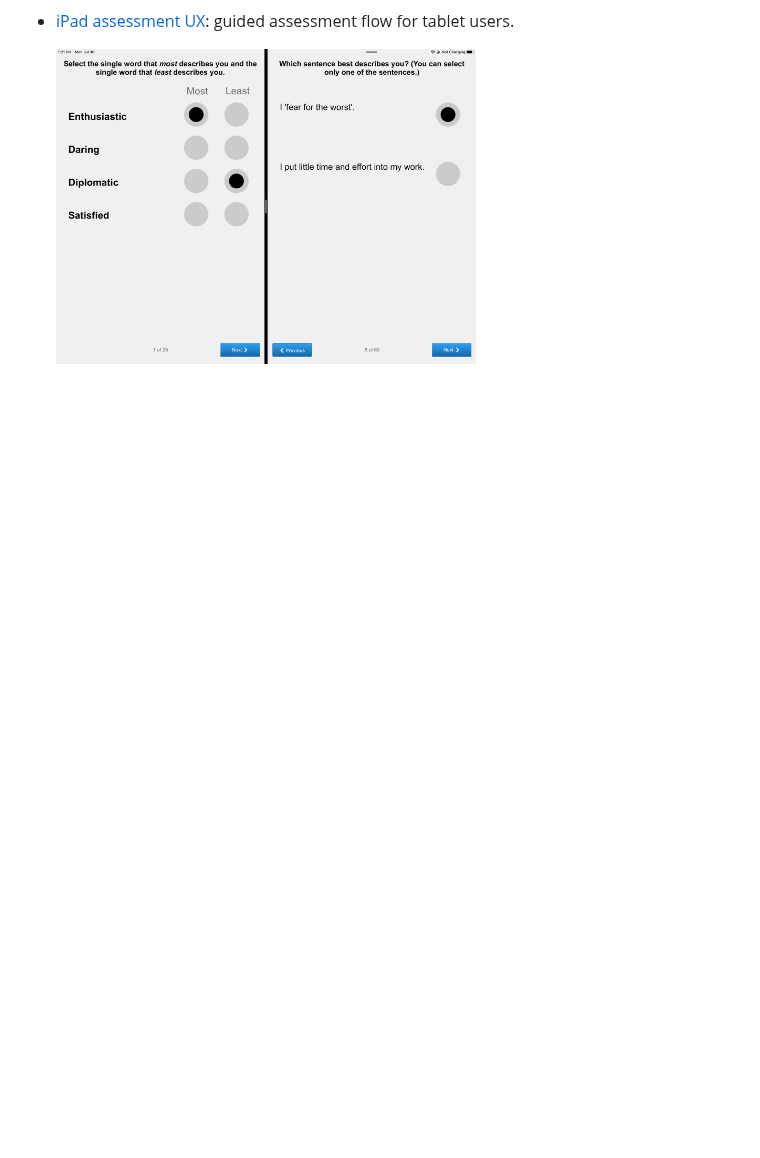
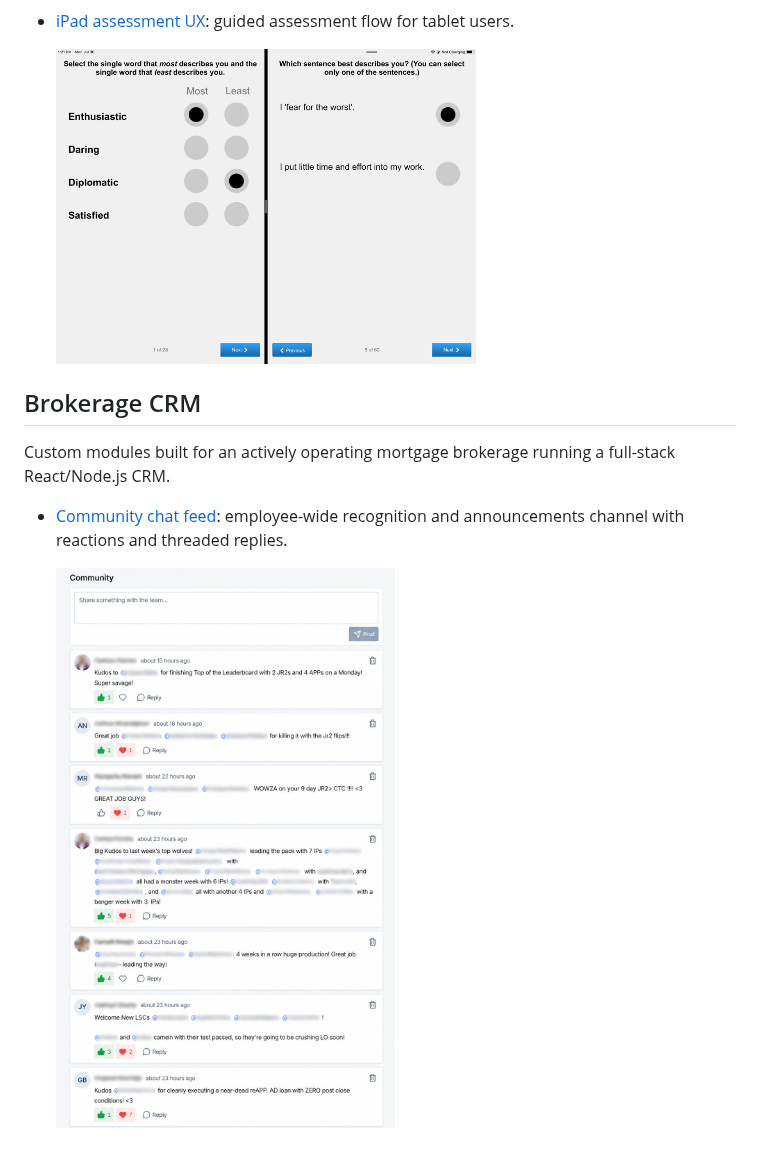
Before and after one commit to chivalry/resume, a Markdown page: samples/README.md, the part around the change. GitHub-like rendering; pictures changed too: samples/brokerage-community-chat.png (added); blank space fills up the shorter version.

Commit message:
Publish resume

```diff
--- a/samples/README.md
+++ b/samples/README.md
@@ -32,4 +32,12 @@ HR personality assessment tool used to evaluate role fit for sales positions acr
 
   <img src="assessments-ipad-assessment.png" alt="Assessments iPad assessment UX" width="420">
 
+## Brokerage CRM
+
+Custom modules built for an actively operating mortgage brokerage running a full-stack React/Node.js CRM.
+
+- [Community chat feed](brokerage-community-chat.png): employee-wide recognition and announcements channel with reactions and threaded replies.
+
+  <img src="brokerage-community-chat.png" alt="Community chat feed" width="420">
+
 <!-- markdownlint-enable MD033 -->
```
Also changed, not shown: 1 other file.
